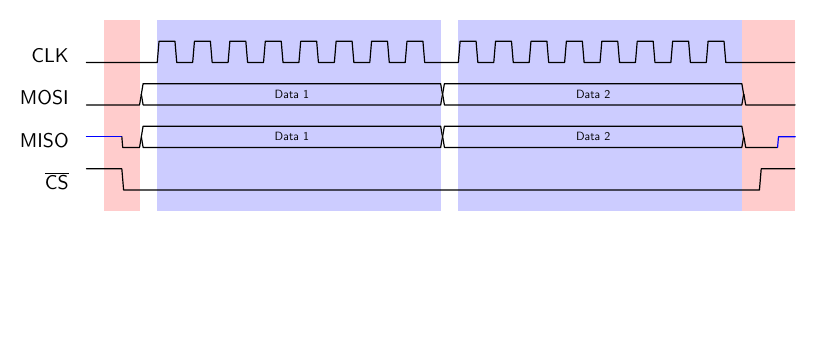
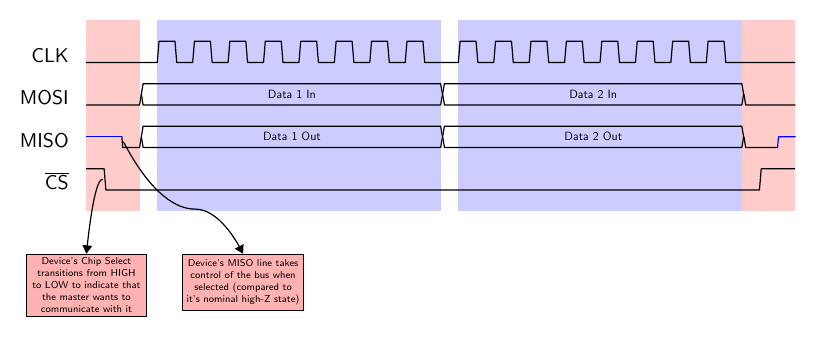
Before and after one commit to Electro707/ee_graphics, a LaTeX figure (graphics/Communication Protocols/SPI/spi-timing-diagram-1.tex): the whole page, the shorter picture padded with empty space. Compiled offline with pdfLaTeX.

```diff
--- a/graphics/Communication Protocols/SPI/spi-timing-diagram-1.tex
+++ b/graphics/Communication Protocols/SPI/spi-timing-diagram-1.tex
@@ -7,7 +7,7 @@
 \usepackage{amsmath}
 \usepackage{makecell}
 
-\usetikzlibrary{calc}
+\usetikzlibrary{calc, arrows.meta}
 
 \begin{document}
     \begin{tikztimingtable}[
@@ -18,9 +18,9 @@
         grayz/.style={timing/z/.append style={gray}},
         ]
         CLK     & LLL               L N(data1s)16{T}N(data1e)  L N(data2s)16{T}N(data2e)   L L L\\
-        MOSI    & LLL               17D{Data 1}  17D{Data 2}  L L L\\
-        MISO    & ZZLN(cslowEnd)    17D{Data 1} 17D{Data 2} L L ZN(cshighEnd)\\
-        $\overline{\mbox{CS}}$  & H N(cslowStart)H L 17L 17L N(cshighStart)L H H\\
+        MOSI    & LLL               17D{Data 1 In}  17D{Data 2 In}  L L L\\
+        MISO    & ZZN(highzt)LN(cslowEnd)    17D{Data 1 Out} 17D{Data 2 Out} L L ZN(cshighEnd)\\
+        $\overline{\mbox{CS}}$  & N(cslowStart)H N(cstrans)L L 17L 17L N(cshighStart)L H H\\
         \extracode
         \makeatletter
         \begin{pgfonlayer}{background}
@@ -31,5 +31,12 @@
             \fill [red!40] let \p1=(cshighStart), \p2=(cshighEnd) in (\x1,2) rectangle (\x2,-7);
             \end{scope}
         \end{pgfonlayer}
+        { \tiny
+        \draw let \p1=($(cstrans)-(1, 0)$) in node[draw, fill=red!30, minimum height=1cm, text width=2cm, anchor=north, align=center] at (\x1, -9) (cstext) {Device's Chip Select transitions from HIGH to LOW to indicate that the master wants to communicate with it};
+        \draw node[draw, fill=red!30, minimum height=1cm, text width=2cm, anchor=north west, align=center] at ($(cstext.north east)+(2, 0)$) (highztxt) {Device's MISO line takes control of the bus when selected (compared to it's nominal high-Z state)};
+        }
+
+        \draw [black,semithick,-{Triangle}] ($ (cstrans.mid) - (0.1, 0.5) $) parabola [] ($ (cstext.north)$);
+        \draw [black,semithick,-{Triangle}] ($ (highzt.mid) - (-0.1, 0.25) $) parabola [bend pos=0.6] ($ (highztxt.north)$);
     \end{tikztimingtable}
 \end{document}
```
Also changed, not shown: graphics/Communication Protocols/I2C/timing-diagram-1.tex (+1 -1 lines), graphics/Electronic Components/SYMBOLS.md (added, +5 -0 lines), graphics/Communication Protocols/SPI/spi-timing-diagram-1.pdf, graphics/Electronic Components/Component Collection.svg (added).
